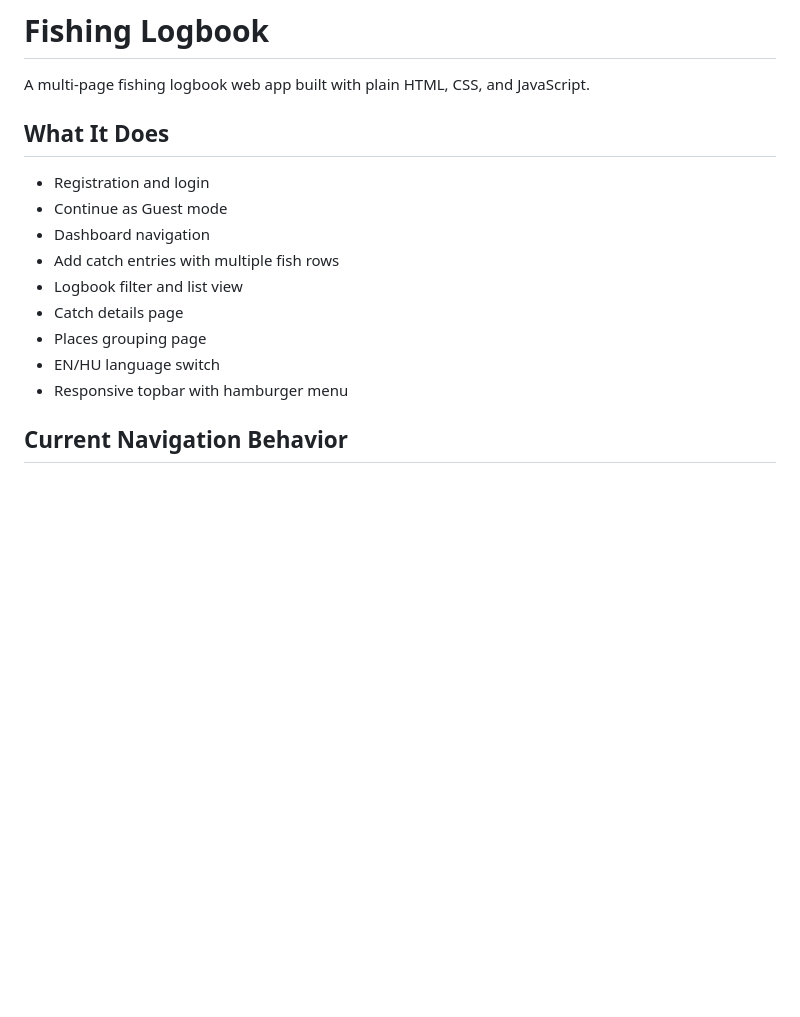
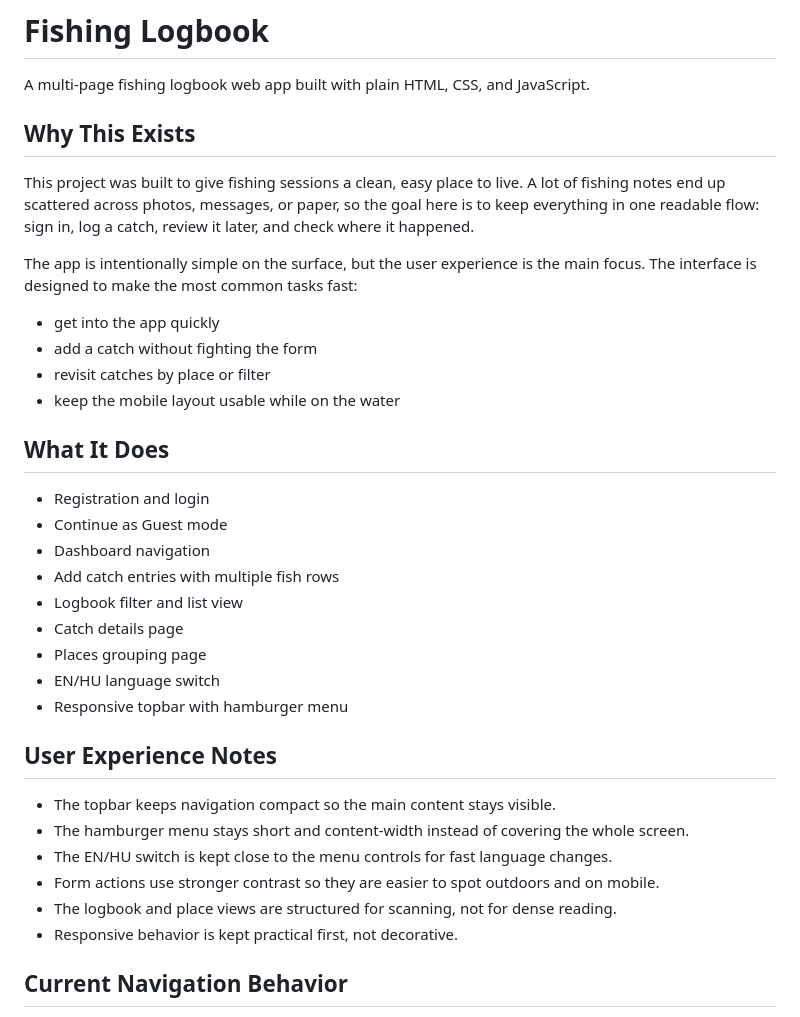
Before and after one commit to Anasztazia12/fishing-logbook, a Markdown page: README.md, the part around one of its changes. GitHub-like rendering; blank space fills up the shorter version.

```diff
--- a/README.md
+++ b/README.md
@@ -1,6 +1,17 @@
 # Fishing Logbook
 
 A multi-page fishing logbook web app built with plain HTML, CSS, and JavaScript.
+
+## Why This Exists
+
+This project was built to give fishing sessions a clean, easy place to live. A lot of fishing notes end up scattered across photos, messages, or paper, so the goal here is to keep everything in one readable flow: sign in, log a catch, review it later, and check where it happened.
+
+The app is intentionally simple on the surface, but the user experience is the main focus. The interface is designed to make the most common tasks fast:
+
+- get into the app quickly
+- add a catch without fighting the form
+- revisit catches by place or filter
+- keep the mobile layout usable while on the water
 
 ## What It Does
 
@@ -14,6 +25,15 @@ A multi-page fishing logbook web app built with plain HTML, CSS, and JavaScript.
 - EN/HU language switch
 - Responsive topbar with hamburger menu
 
+## User Experience Notes
+
+- The topbar keeps navigation compact so the main content stays visible.
+- The hamburger menu stays short and content-width instead of covering the whole screen.
+- The EN/HU switch is kept close to the menu controls for fast language changes.
+- Form actions use stronger contrast so they are easier to spot outdoors and on mobile.
+- The logbook and place views are structured for scanning, not for dense reading.
+- Responsive behavior is kept practical first, not decorative.
+
 ## Current Navigation Behavior
 
 - The app uses a right-side hamburger menu.
```
Also changed, not shown: other parts of README.md (+70 -1 lines), assets/images/Screenshot2.png (added), 5 other files.
